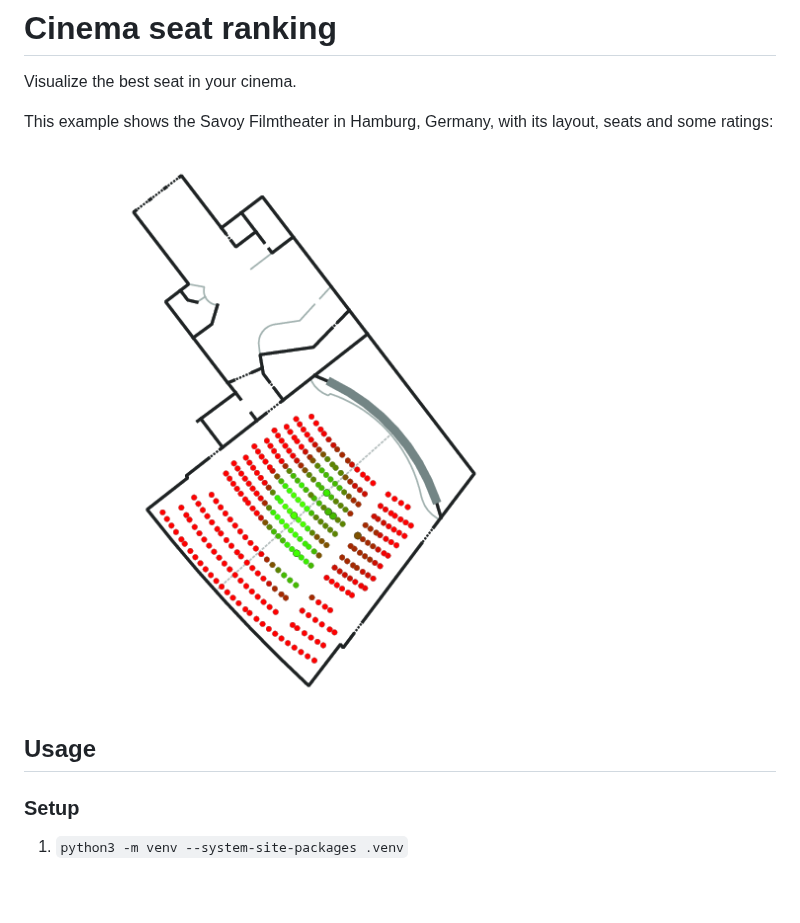
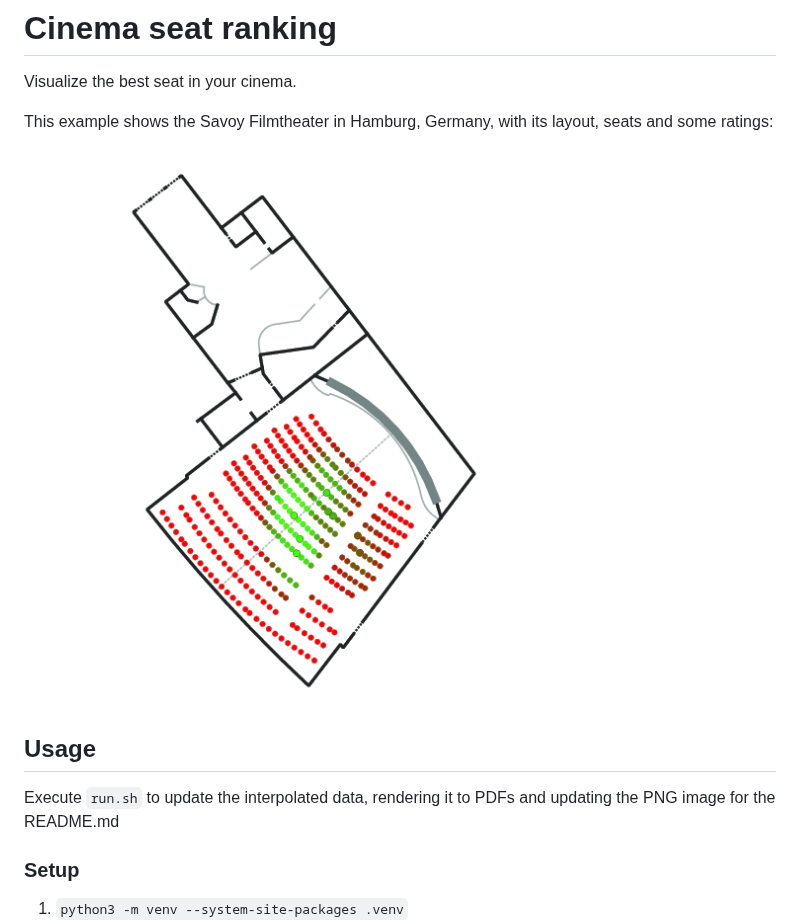
Before and after one commit to hauke96/cinema-seat-ranking, a Markdown page: README.md, the part around the change. Drawn GitHub-style; pictures changed too: layout_ratings.png; blank space fills up the shorter version.

Commit message:
Add rating and update rendered image

```diff
--- a/README.md
+++ b/README.md
@@ -7,6 +7,8 @@ This example shows the Savoy Filmtheater in Hamburg, Germany, with its layout, s
 <img src="layout_ratings.png" alt="Savoy Filmtheater seats with some ratings and interpolations"/>
 
 ## Usage
+
+Execute `run.sh` to update the interpolated data, rendering it to PDFs and updating the PNG image for the README.md
 
 ### Setup
 
```
Also changed, not shown: 2 other files.
